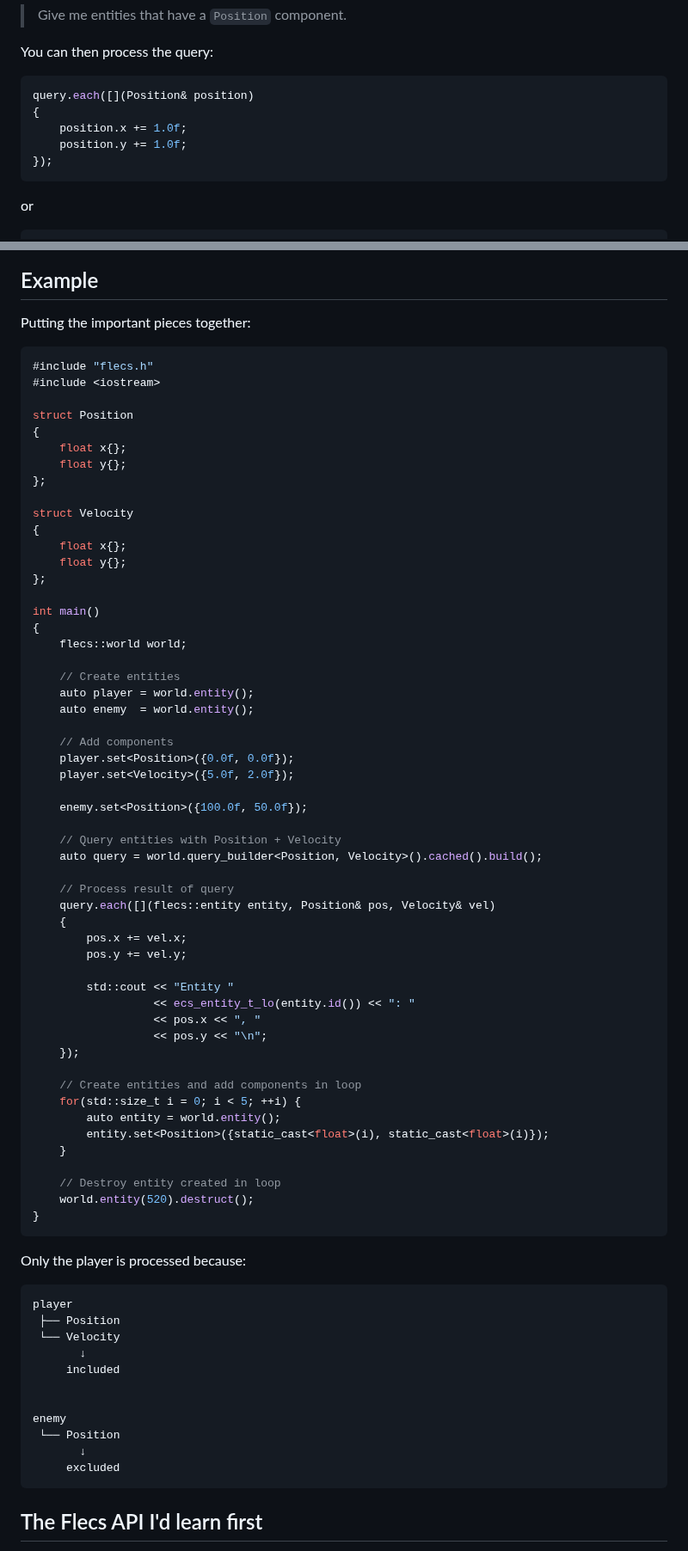
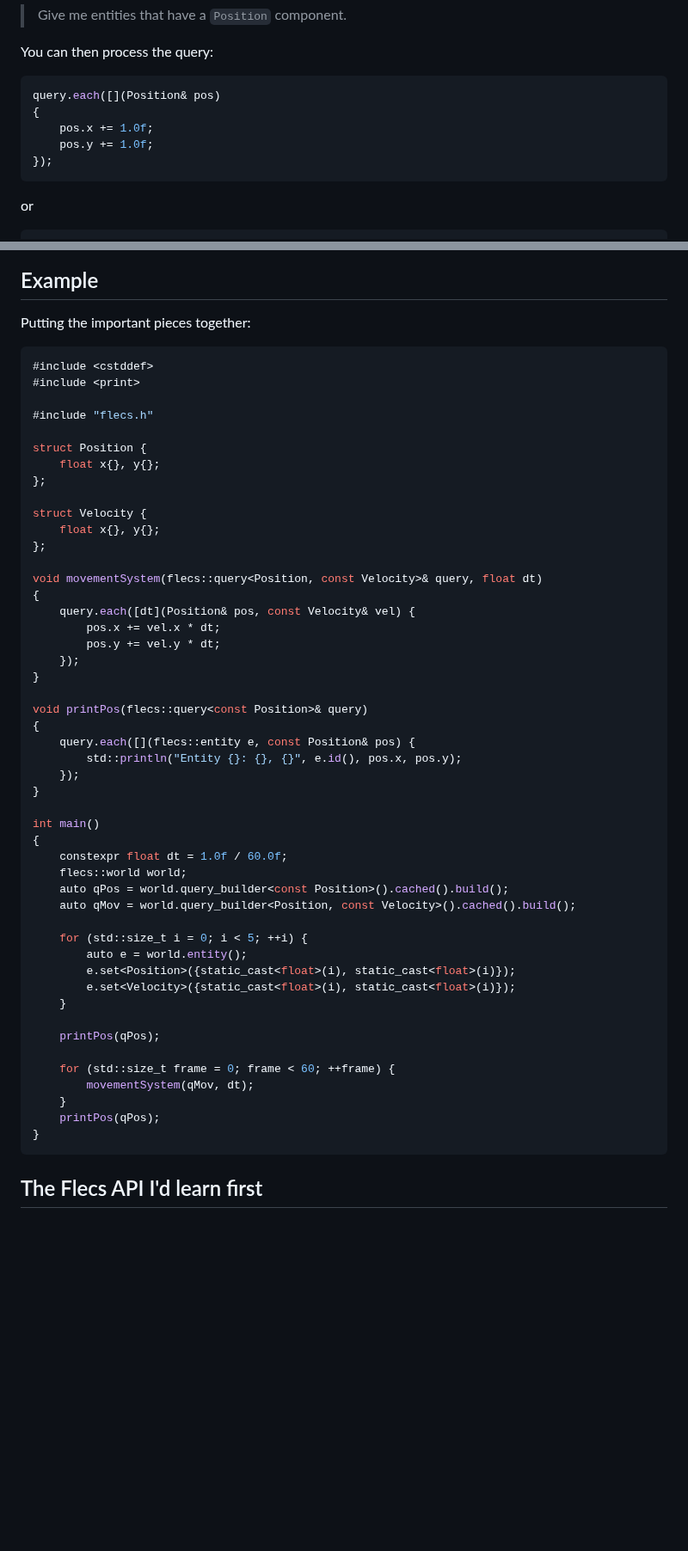
Before and after one commit to cheomanigua/cplus-docs, a Markdown page: docs/flecs.md, 2 parts joined by grey strips. Shown at 86% size. Drawn GitHub-style; blank space fills up the shorter version.

Commit message:
refac: Flecs query constants

````diff
--- a/docs/flecs.md
+++ b/docs/flecs.md
@@ -328,10 +328,10 @@ Both queries mean:
 You can then process the query:
 
 ```cpp
-query.each([](Position& position)
+query.each([](Position& pos)
 {
-    position.x += 1.0f;
-    position.y += 1.0f;
+    pos.x += 1.0f;
+    pos.y += 1.0f;
 });
 ```
 or
@@ -640,75 +641,54 @@ world.reset();
 Putting the important pieces together:
 
 ```cpp
+#include <cstddef>
+#include <print>
+
 #include "flecs.h"
-#include <iostream>
 
-struct Position
-{
-    float x{};
-    float y{};
+struct Position {
+    float x{}, y{};
 };
 
-struct Velocity
+struct Velocity {
+    float x{}, y{};
+};
+
+void movementSystem(flecs::query<Position, const Velocity>& query, float dt)
 {
-    float x{};
-    float y{};
-};
+    query.each([dt](Position& pos, const Velocity& vel) {
+        pos.x += vel.x * dt;
+        pos.y += vel.y * dt;
+    });
+}
+
+void printPos(flecs::query<const Position>& query)
+{
+    query.each([](flecs::entity e, const Position& pos) {
+        std::println("Entity {}: {}, {}", e.id(), pos.x, pos.y);
+    });
+}
 
 int main()
 {
+    constexpr float dt = 1.0f / 60.0f;
     flecs::world world;
+    auto qPos = world.query_builder<const Position>().cached().build();
+    auto qMov = world.query_builder<Position, const Velocity>().cached().build();
 
-    // Create entities
-    auto player = world.entity();
-    auto enemy  = world.entity();
-
-    // Add components
-    player.set<Position>({0.0f, 0.0f});
-    player.set<Velocity>({5.0f, 2.0f});
-
-    enemy.set<Position>({100.0f, 50.0f});
-
-    // Query entities with Position + Velocity
-    auto query = world.query_builder<Position, Velocity>().cached().build();
-
-    // Process result of query
-    query.each([](flecs::entity entity, Position& pos, Velocity& vel)
-    {
-        pos.x += vel.x;
-        pos.y += vel.y;
-
-        std::cout << "Entity "
-                  << ecs_entity_t_lo(entity.id()) << ": "
-                  << pos.x << ", "
-                  << pos.y << "\n";
-    });
-
-    // Create entities and add components in loop
-    for(std::size_t i = 0; i < 5; ++i) {
-        auto entity = world.entity();
-        entity.set<Position>({static_cast<float>(i), static_cast<float>(i)});
+    for (std::size_t i = 0; i < 5; ++i) {
+        auto e = world.entity();
+        e.set<Position>({static_cast<float>(i), static_cast<float>(i)});
+        e.set<Velocity>({static_cast<float>(i), static_cast<float>(i)});
     }
 
-    // Destroy entity created in loop
-    world.entity(520).destruct();
+    printPos(qPos);
+
+    for (std::size_t frame = 0; frame < 60; ++frame) {
+        movementSystem(qMov, dt);
+    }
+    printPos(qPos);
 }
-```
-
-Only the player is processed because:
-
-```text
-player
- ├── Position
- └── Velocity
-       ↓
-     included
-
-
-enemy
- └── Position
-       ↓
-     excluded
 ```
 
 ## The Flecs API I'd learn first
````
Also changed, not shown: other parts of docs/flecs.md (+6 -5 lines).
